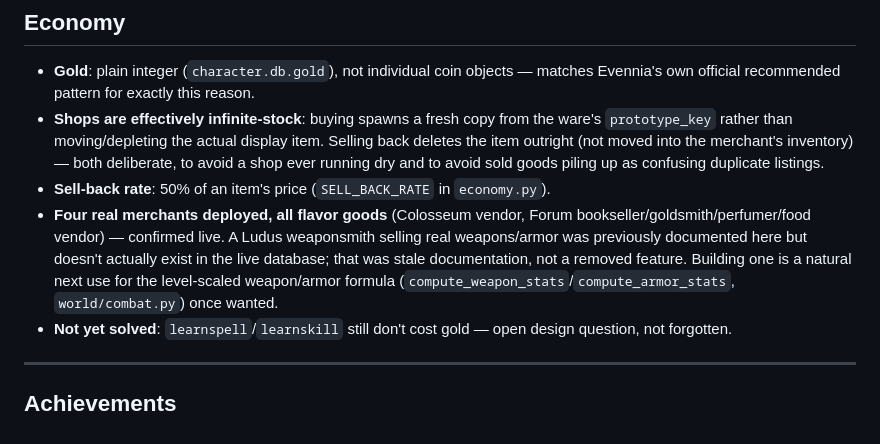
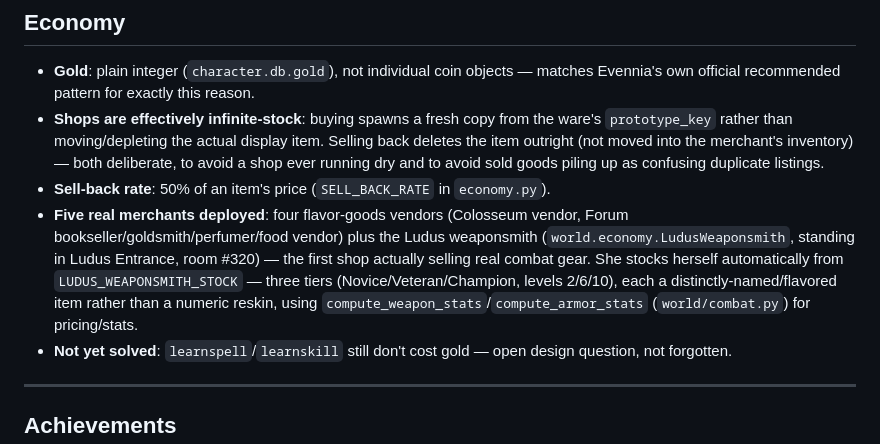
Before and after one commit to Hunter-Meares/rome, a Markdown page: rome/CLAUDE.md, the part around the change. Drawn GitHub-style.

```diff
--- a/rome/CLAUDE.md
+++ b/rome/CLAUDE.md
@@ -64,7 +64,7 @@ Four core stats: **Virtus** (melee power), **Agilitas** (accuracy/dodge/ranged p
 - **Gold**: plain integer (`character.db.gold`), not individual coin objects — matches Evennia's own official recommended pattern for exactly this reason.
 - **Shops are effectively infinite-stock**: buying spawns a fresh copy from the ware's `prototype_key` rather than moving/depleting the actual display item. Selling back deletes the item outright (not moved into the merchant's inventory) — both deliberate, to avoid a shop ever running dry and to avoid sold goods piling up as confusing duplicate listings.
 - **Sell-back rate**: 50% of an item's price (`SELL_BACK_RATE` in `economy.py`).
-- **Four real merchants deployed, all flavor goods** (Colosseum vendor, Forum bookseller/goldsmith/perfumer/food vendor) — confirmed live. A Ludus weaponsmith selling real weapons/armor was previously documented here but doesn't actually exist in the live database; that was stale documentation, not a removed feature. Building one is a natural next use for the level-scaled weapon/armor formula (`compute_weapon_stats`/`compute_armor_stats`, `world/combat.py`) once wanted.
+- **Five real merchants deployed**: four flavor-goods vendors (Colosseum vendor, Forum bookseller/goldsmith/perfumer/food vendor) plus the Ludus weaponsmith (`world.economy.LudusWeaponsmith`, standing in Ludus Entrance, room #320) — the first shop actually selling real combat gear. She stocks herself automatically from `LUDUS_WEAPONSMITH_STOCK` — three tiers (Novice/Veteran/Champion, levels 2/6/10), each a distinctly-named/flavored item rather than a numeric reskin, using `compute_weapon_stats`/`compute_armor_stats` (`world/combat.py`) for pricing/stats.
 - **Not yet solved**: `learnspell`/`learnskill` still don't cost gold — open design question, not forgotten.
 
 ---
```
Also changed, not shown: rome/rome_mud_todo.md (+17 -0 lines).
